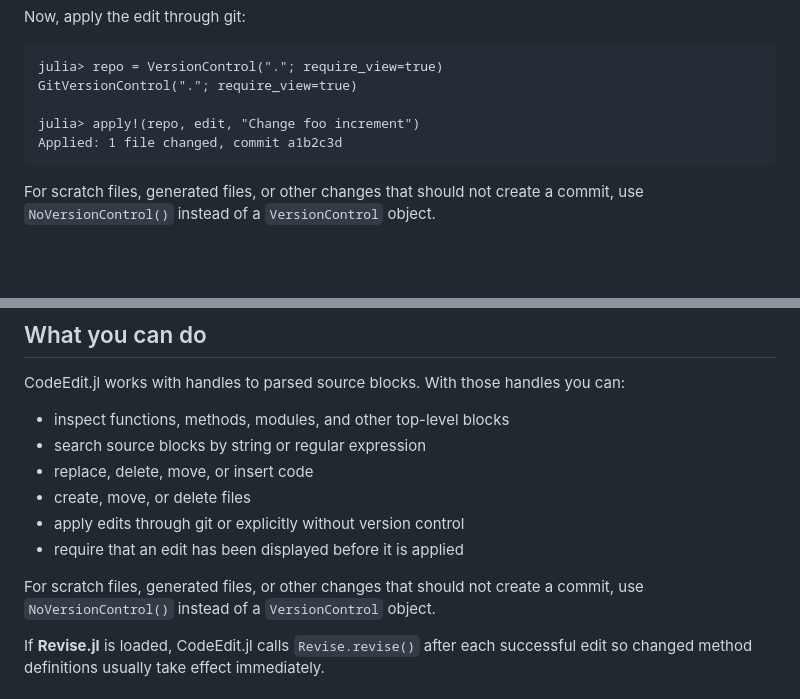
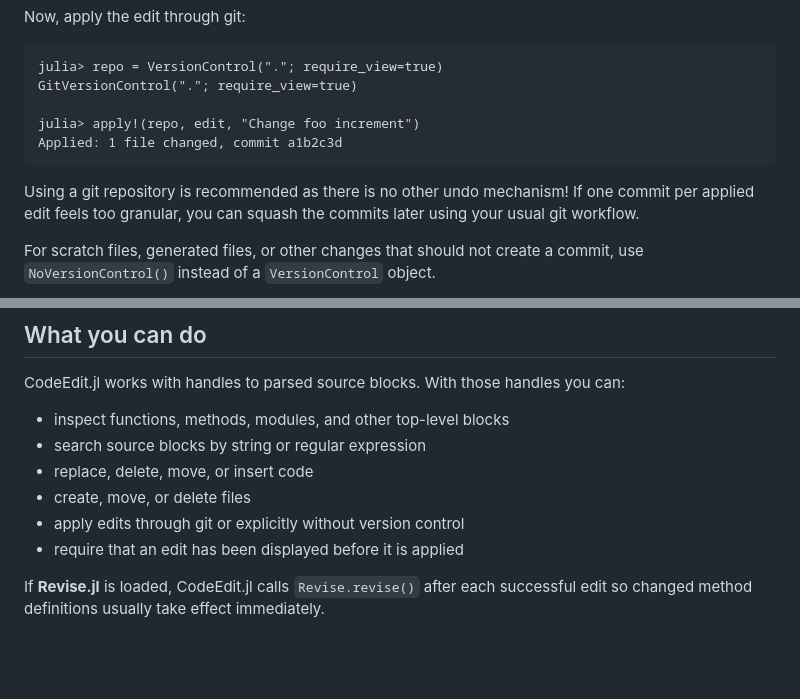
Before and after one commit to perrutquist/CodeEdit.jl, a Markdown page: README.md, 2 parts joined by grey strips. Drawn GitHub-style; blank space fills up the shorter version.

Commit message:
Comment on git

````diff
--- a/README.md
+++ b/README.md
@@ -60,6 +60,8 @@ julia> apply!(repo, edit, "Change foo increment")
 Applied: 1 file changed, commit a1b2c3d
 ```
 
+Using a git repository is recommended as there is no other undo mechanism! If one commit per applied edit feels too granular, you can squash the commits later using your usual git workflow.
+
 For scratch files, generated files, or other changes that should not create a commit, use `NoVersionControl()` instead of a `VersionControl` object.
 
 If **Revise.jl** is loaded, CodeEdit.jl calls `Revise.revise()` after each successful edit so changed method definitions usually take effect immediately.
@@ -114,8 +116,6 @@ CodeEdit.jl works with handles to parsed source blocks. With those handles you c
 - apply edits through git or explicitly without version control
 - require that an edit has been displayed before it is applied
 
-For scratch files, generated files, or other changes that should not create a commit, use `NoVersionControl()` instead of a `VersionControl` object.
-
 If **Revise.jl** is loaded, CodeEdit.jl calls `Revise.revise()` after each successful edit so changed method definitions usually take effect immediately.
 
 ## AI-assisted workflows
````
